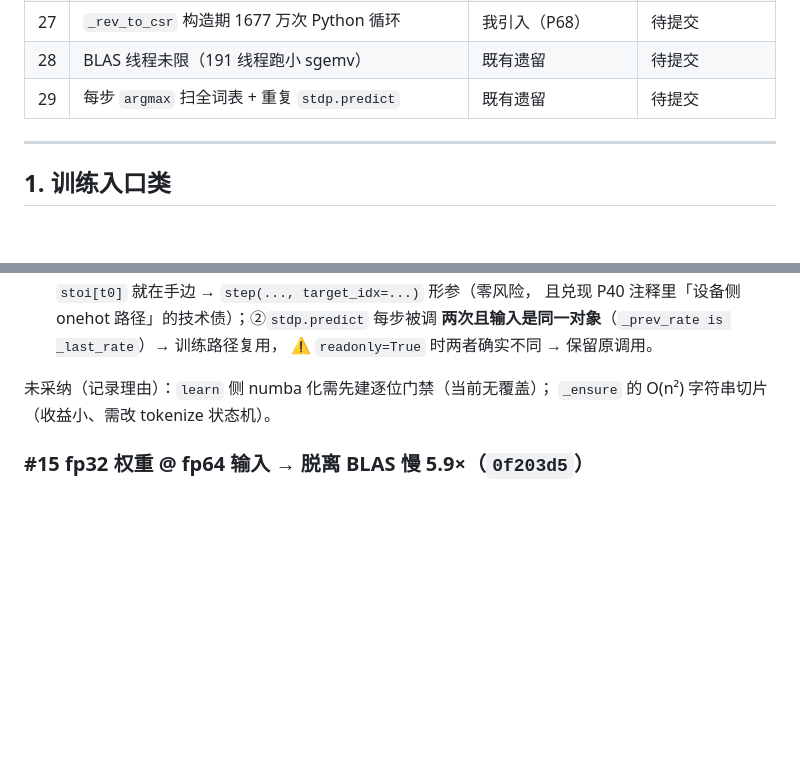
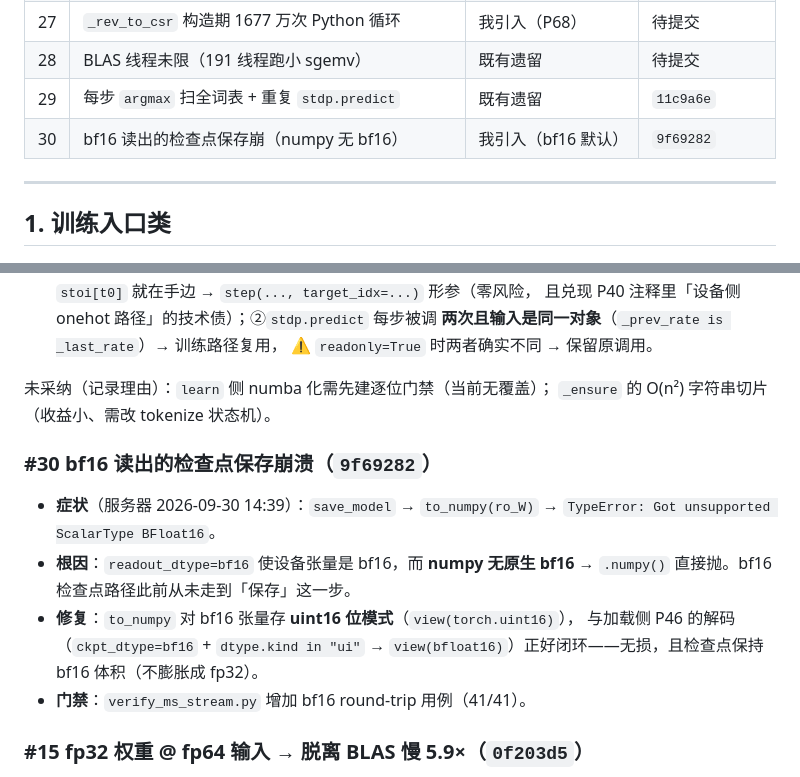
Before and after one commit to fhz1206/PHD-Net, a Markdown page: BUGS.md, 2 parts joined by grey strips. GitHub-like rendering; blank space fills up the shorter version.

Commit message:
docs: BUGS.md #30 (bf16 checkpoint save crash)

```diff
--- a/BUGS.md
+++ b/BUGS.md
@@ -38,7 +38,8 @@
 | 26 | 诊断行 `np.diff(rev_indptr)` 每次物化 134 MB | **我引入（P68）** | 待提交 |
 | 27 | `_rev_to_csr` 构造期 1677 万次 Python 循环 | 我引入（P68） | 待提交 |
 | 28 | BLAS 线程未限（191 线程跑小 sgemv） | 既有遗留 | 待提交 |
-| 29 | 每步 `argmax` 扫全词表 + 重复 `stdp.predict` | 既有遗留 | 待提交 |
+| 29 | 每步 `argmax` 扫全词表 + 重复 `stdp.predict` | 既有遗留 | `11c9a6e` |
+| 30 | bf16 读出的检查点保存崩（numpy 无 bf16） | 我引入（bf16 默认） | `9f69282` |
 
 ---
 
@@ -214,6 +215,16 @@
 未采纳（记录理由）：`learn` 侧 numba 化需先建逐位门禁（当前无覆盖）；
 `_ensure` 的 O(n²) 字符串切片（收益小、需改 tokenize 状态机）。
 
+### #30 bf16 读出的检查点保存崩溃（`9f69282`）
+- **症状**（服务器 2026-09-30 14:39）：`save_model` → `to_numpy(ro_W)` →
+  `TypeError: Got unsupported ScalarType BFloat16`。
+- **根因**：`readout_dtype=bf16` 使设备张量是 bf16，而 **numpy 无原生 bf16**
+  → `.numpy()` 直接抛。bf16 检查点路径此前从未走到「保存」这一步。
+- **修复**：`to_numpy` 对 bf16 张量存 **uint16 位模式**（`view(torch.uint16)`），
+  与加载侧 P46 的解码（`ckpt_dtype=bf16` + `dtype.kind in "ui"` →
+  `view(bfloat16)`）正好闭环——无损，且检查点保持 bf16 体积（不膨胀成 fp32）。
+- **门禁**：`verify_ms_stream.py` 增加 bf16 round-trip 用例（41/41）。
+
 ### #15 fp32 权重 @ fp64 输入 → 脱离 BLAS 慢 5.9×（`0f203d5`）
 - **症状**：M1 编码器改 fp32 后反而从 857 µs 变 5047 µs。
 - **根因**：混合 dtype 让 numpy 离开 BLAS 的 sgemv，走逐元素慢路径。
```
